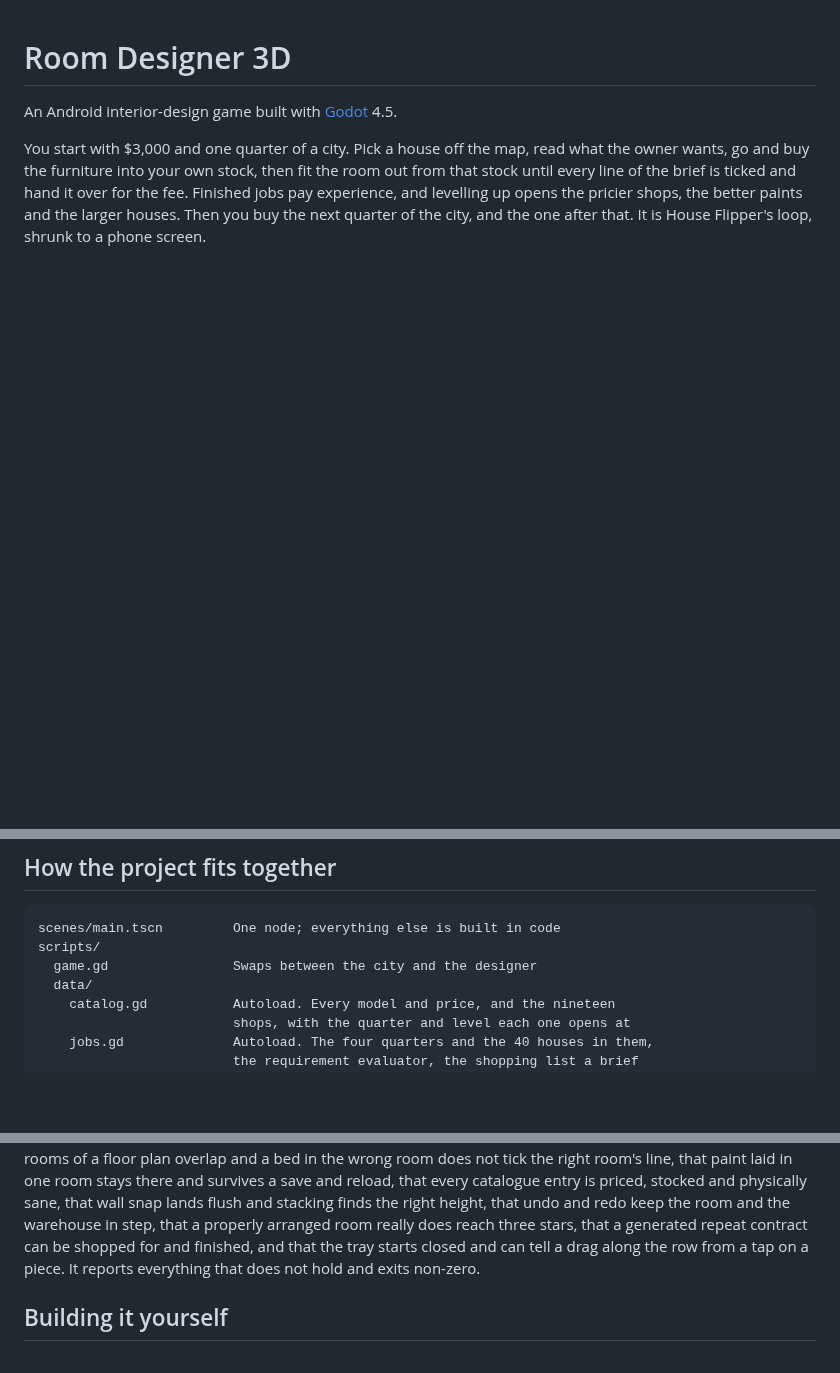
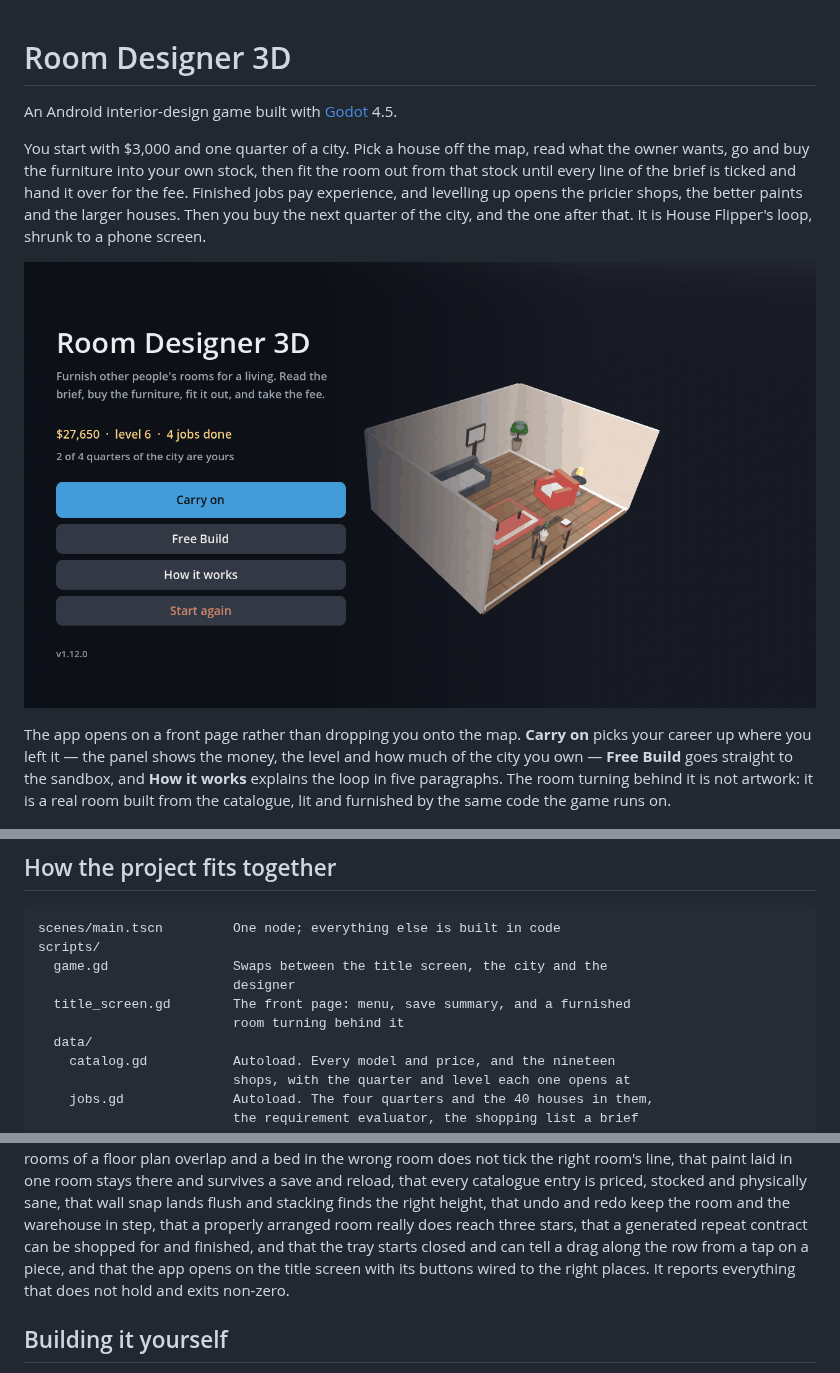
Before and after one commit to trakyalilter/three_d_design, a Markdown page: README.md, 3 parts joined by grey strips. Drawn GitHub-style; pictures changed too: docs/screenshot-title.png (added); blank space fills up the shorter version.

Commit message:
Open on a front page instead of the map
The app dropped straight onto the city with no title, no way back to a menu,
and no sign of whether there was a career already in progress — the only
route to starting over was buried in the Guide dialog.

There is now a title screen. It reads the profile and offers "Carry on" with
the money, the level and how much of the city is owned, or "Start a career"
when there is nothing to carry on from; plus Free Build, a short account of
how the game works, and starting over behind a confirm.

Behind the menu is a furnished room, turning slowly. It is not artwork —
there is none in this project — but a real Room with real catalogue pieces in
it, lit and shaded by the same code a job uses, arranged the way the reviewer
would want: everything against a wall, one palette, floor left to walk on.

Two things needed care in the backdrop. The walls follow the designer's
dollhouse rule, so whichever ones are in the way drop and the room stays open
however far round it has turned. And the camera orbits the room's own centre
rather than an offset point — otherwise the room swings across the menu as it
turns — with the frustum shifted sideways to sit it clear of the text.

Back now unwinds one level further: from the city it returns here, and from
here it leaves the game.

Co-Authored-By: Claude Opus 5 <noreply@anthropic.com>
Claude-Session: https://claude.ai/code/session_01YMH97cUf6dq31iG21oXLDc

````diff
--- a/README.md
+++ b/README.md
@@ -8,6 +8,14 @@ stock until every line of the brief is ticked and hand it over for the fee. Fini
 pay experience, and levelling up opens the pricier shops, the better paints and the larger
 houses. Then you buy the next quarter of the city, and the one after that. It is House
 Flipper's loop, shrunk to a phone screen.
+
+![The title screen: the menu on the left, a furnished room turning slowly behind it](docs/screenshot-title.png)
+
+The app opens on a front page rather than dropping you onto the map. **Carry on** picks your
+career up where you left it — the panel shows the money, the level and how much of the city
+you own — **Free Build** goes straight to the sandbox, and **How it works** explains the loop
+in five paragraphs. The room turning behind it is not artwork: it is a real room built from
+the catalogue, lit and furnished by the same code the game runs on.
 
 ![The whole city: one quarter yours, three still behind hoardings](docs/screenshot-city.png)
 
@@ -289,7 +299,10 @@ rather than sticking out through the wall.
 ```
 scenes/main.tscn         One node; everything else is built in code
 scripts/
-  game.gd                Swaps between the city and the designer
+  game.gd                Swaps between the title screen, the city and the
+                         designer
+  title_screen.gd        The front page: menu, save summary, and a furnished
+                         room turning behind it
   data/
     catalog.gd           Autoload. Every model and price, and the nineteen
                          shops, with the quarter and level each one opens at
@@ -434,7 +447,8 @@ survives a save and reload, that every catalogue entry is priced, stocked and
 physically sane, that wall snap lands flush and stacking finds the right height, that undo and redo
 keep the room and the warehouse in step, that a properly arranged room really does reach
 three stars, that a generated repeat contract can be shopped for and finished, and that the
-tray starts closed and can tell a drag along the row from a tap on a piece. It reports
+tray starts closed and can tell a drag along the row from a tap on a piece, and that the
+app opens on the title screen with its buttons wired to the right places. It reports
 everything that does not hold and exits non-zero.
 
 ## Building it yourself
````
Also changed, not shown: other parts of README.md (+2 -0 lines), 6 other files.
